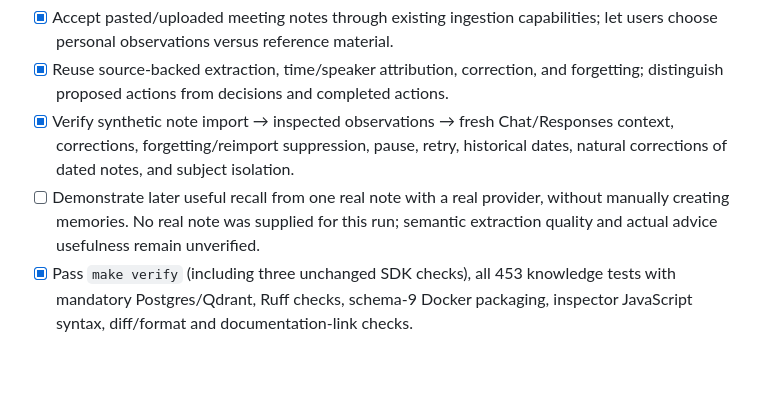
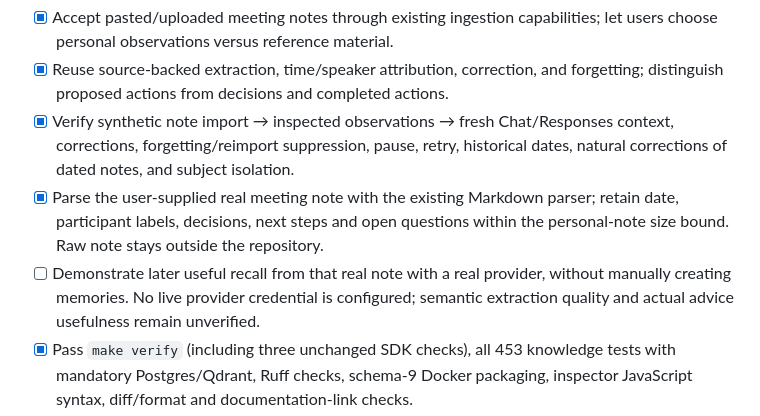
Before and after one commit to bdobrica/SecondContext, a Markdown page: TODO.md, the part around the change. Rendered like a GitHub page; blank space fills up the shorter version.

```diff
--- a/TODO.md
+++ b/TODO.md
@@ -169,8 +169,11 @@ Follows CL4; reuse the proven learning and inspection workflow.
 - [x] Verify synthetic note import → inspected observations → fresh Chat/Responses
   context, corrections, forgetting/reimport suppression, pause, retry, historical
   dates, natural corrections of dated notes, and subject isolation.
-- [ ] Demonstrate later useful recall from one real note with a real provider,
-  without manually creating memories. No real note was supplied for this run;
+- [x] Parse the user-supplied real meeting note with the existing Markdown parser;
+  retain date, participant labels, decisions, next steps and open questions within
+  the personal-note size bound. Raw note stays outside the repository.
+- [ ] Demonstrate later useful recall from that real note with a real provider,
+  without manually creating memories. No live provider credential is configured;
   semantic extraction quality and actual advice usefulness remain unverified.
 - [x] Pass `make verify` (including three unchanged SDK checks), all 453 knowledge
   tests with mandatory Postgres/Qdrant, Ruff checks, schema-9 Docker packaging,
```
Also changed, not shown: PLAN.md (+5 -2 lines), docs/conversational-learning.md (+7 -3 lines).
